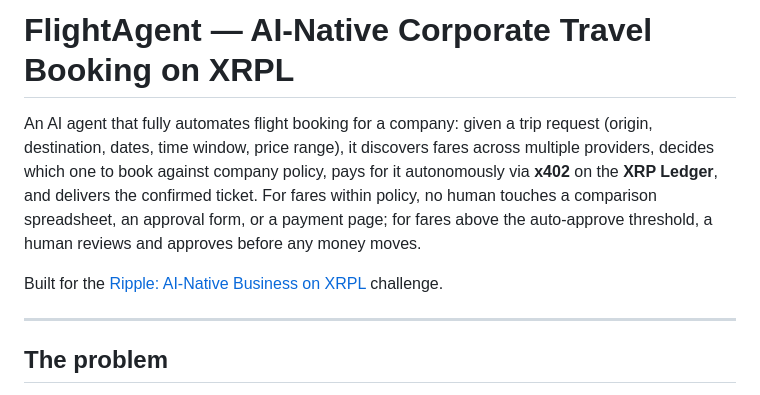
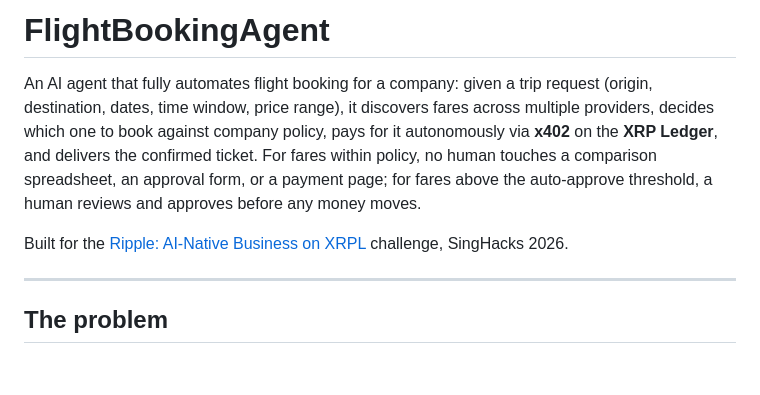
Before and after one commit to fukutarosie/FlightBookingAgent, a Markdown page: README.md, the part around one of its changes. Rendered like a GitHub page; blank space fills up the shorter version.

```diff
--- a/README.md
+++ b/README.md
@@ -1,4 +1,4 @@
-# FlightAgent — AI-Native Corporate Travel Booking on XRPL
+# FlightBookingAgent
 
 An AI agent that fully automates flight booking for a company: given a trip
 request (origin, destination, dates, time window, price range), it discovers
@@ -9,7 +9,7 @@ comparison spreadsheet, an approval form, or a payment page; for fares
 above the auto-approve threshold, a human reviews and approves before any
 money moves.
 
-Built for the [Ripple: AI-Native Business on XRPL](https://github.com/Singhacks-2026/ripple) challenge.
+Built for the [Ripple: AI-Native Business on XRPL](https://github.com/Singhacks-2026/ripple) challenge, SingHacks 2026.
 
 ---
 
```
Also changed, not shown: other parts of README.md (+62 -0 lines).
